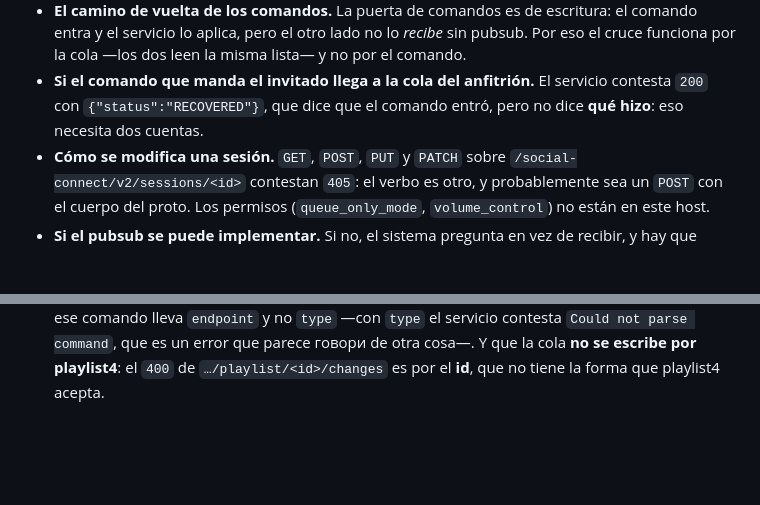
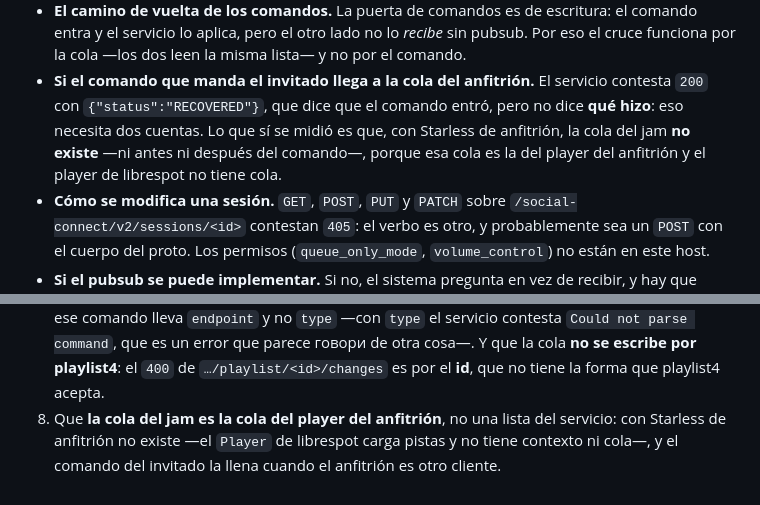
Before and after one commit to baironvillar/Starless, a Markdown page: docs/jam.md, 2 parts joined by grey strips. GitHub-like rendering; blank space fills up the shorter version.

```diff
--- a/docs/jam.md
+++ b/docs/jam.md
@@ -634,7 +675,10 @@ Honesto, porque buena parte de esto no se comprobó:
   no por el comando.
 - **Si el comando que manda el invitado llega a la cola del anfitrión.** El
   servicio contesta `200` con `{"status":"RECOVERED"}`, que dice que el comando
-  entró, pero no dice **qué hizo**: eso necesita dos cuentas.
+  entró, pero no dice **qué hizo**: eso necesita dos cuentas. Lo que sí se midió
+  es que, con Starless de anfitrión, la cola del jam **no existe** —ni antes ni
+  después del comando—, porque esa cola es la del player del anfitrión y el
+  player de librespot no tiene cola.
 - **Cómo se modifica una sesión.** `GET`, `POST`, `PUT` y `PATCH` sobre
   `/social-connect/v2/sessions/<id>` contestan `405`: el verbo es otro, y
   probablemente sea un `POST` con el cuerpo del proto. Los permisos
@@ -675,3 +719,7 @@ Si esto termina en un issue o un PR, lo que aporta es:
    говори de otra cosa—. Y que la cola **no se escribe por playlist4**: el
    `400` de `…/playlist/<id>/changes` es por el **id**, que no tiene la forma
    que playlist4 acepta.
+8. Que **la cola del jam es la cola del player del anfitrión**, no una lista
+   del servicio: con Starless de anfitrión no existe —el `Player` de librespot
+   carga pistas y no tiene contexto ni cola—, y el comando del invitado la
+   llena cuando el anfitrión es otro cliente.
```
Also changed, not shown: other parts of docs/jam.md (+44 -3 lines).
